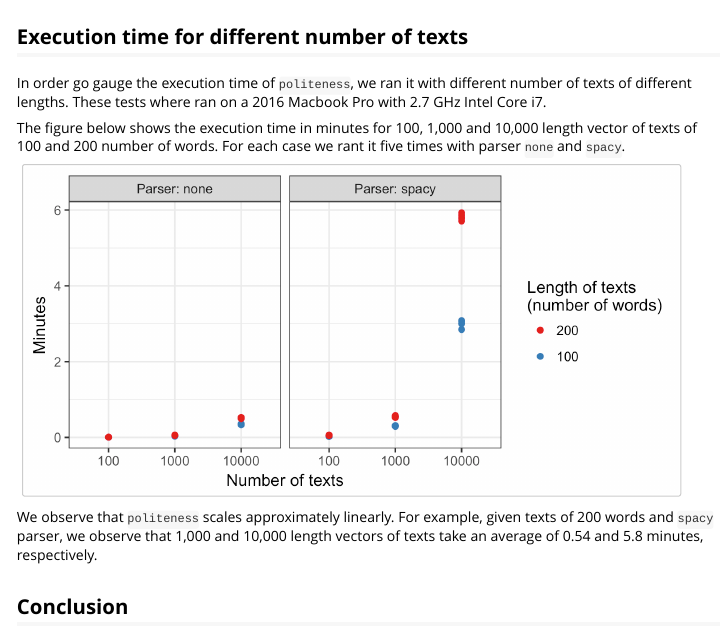
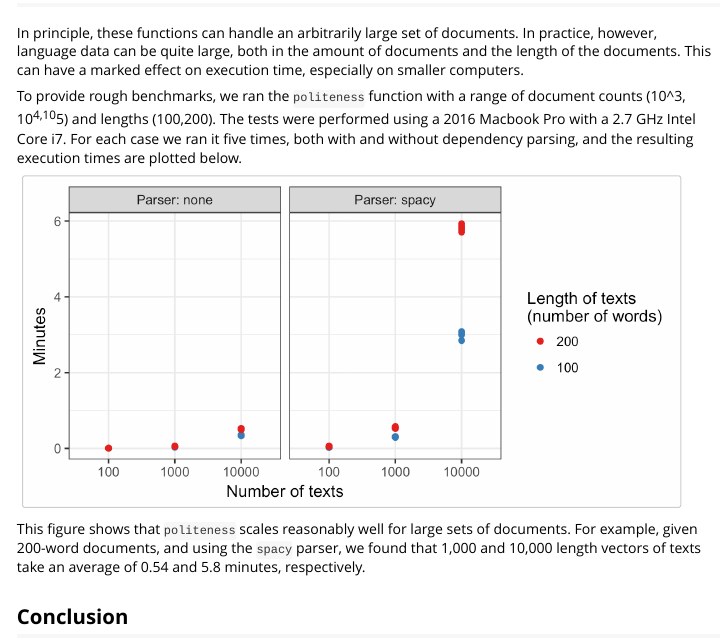
Before and after one commit to myeomans/politeness, an R Markdown document (vignettes/politeness.Rmd): the page in a window 1100 px wide, from 5640 px down before the commit and from 5690 px down after it. Rendered offline with R 4.5, knitr and Pandoc, with nearby package versions; some code elsewhere in the file could not run offline.

Commit message:
vignette update

````diff
--- a/vignettes/politeness.Rmd
+++ b/vignettes/politeness.Rmd
@@ -165,17 +165,17 @@ for(x in 1:nrow(fpt_least)){
 }
 ```
 
-## Execution time for different number of texts
+## Execution time
 
-In order go gauge the execution time of `politeness`, we ran it with different number of texts of different lengths. These tests where ran on a 2016 Macbook Pro with 2.7 GHz Intel Core i7.
+In principle, these functions can handle an arbitrarily large set of documents. In practice, however, language data can be quite large, both in the amount of documents and the length of the documents. This can have a marked effect on execution time, especially on smaller computers.
 
-The figure below shows the execution time in minutes for 100, 1,000 and 10,000 length vector of texts of  100 and 200 number of words. For each case we rant it five times with parser `none` and `spacy`.
+To provide rough benchmarks, we ran the `politeness` function with a range of document counts (10^3, 10^4,10^5) and lengths (100,200). The tests were performed using a 2016 Macbook Pro with a 2.7 GHz Intel Core i7. For each case we ran it five times, both with and without dependency parsing, and the resulting execution times are plotted below.
 
 ```{r,  out.width = "650px"}
 knitr::include_graphics("executionTime.png")
 ```
 
-We observe that `politeness` scales approximately linearly. For example, given texts of 200 words and `spacy` parser, we observe that 1,000 and 10,000 length vectors of texts take an average of 0.54 and 5.8 minutes, respectively.
+This figure shows that `politeness` scales reasonably well for large sets of documents. For example, given 200-word documents, and using the `spacy` parser, we found that 1,000 and 10,000 length vectors of texts take an average of 0.54 and 5.8 minutes, respectively.
 
 ## Conclusion
 
````
Also changed, not shown: cran-comments.md (+9 -0 lines), vignettes/politeness.R (+3 -0 lines), vignettes/politeness.html, 1 other file.
